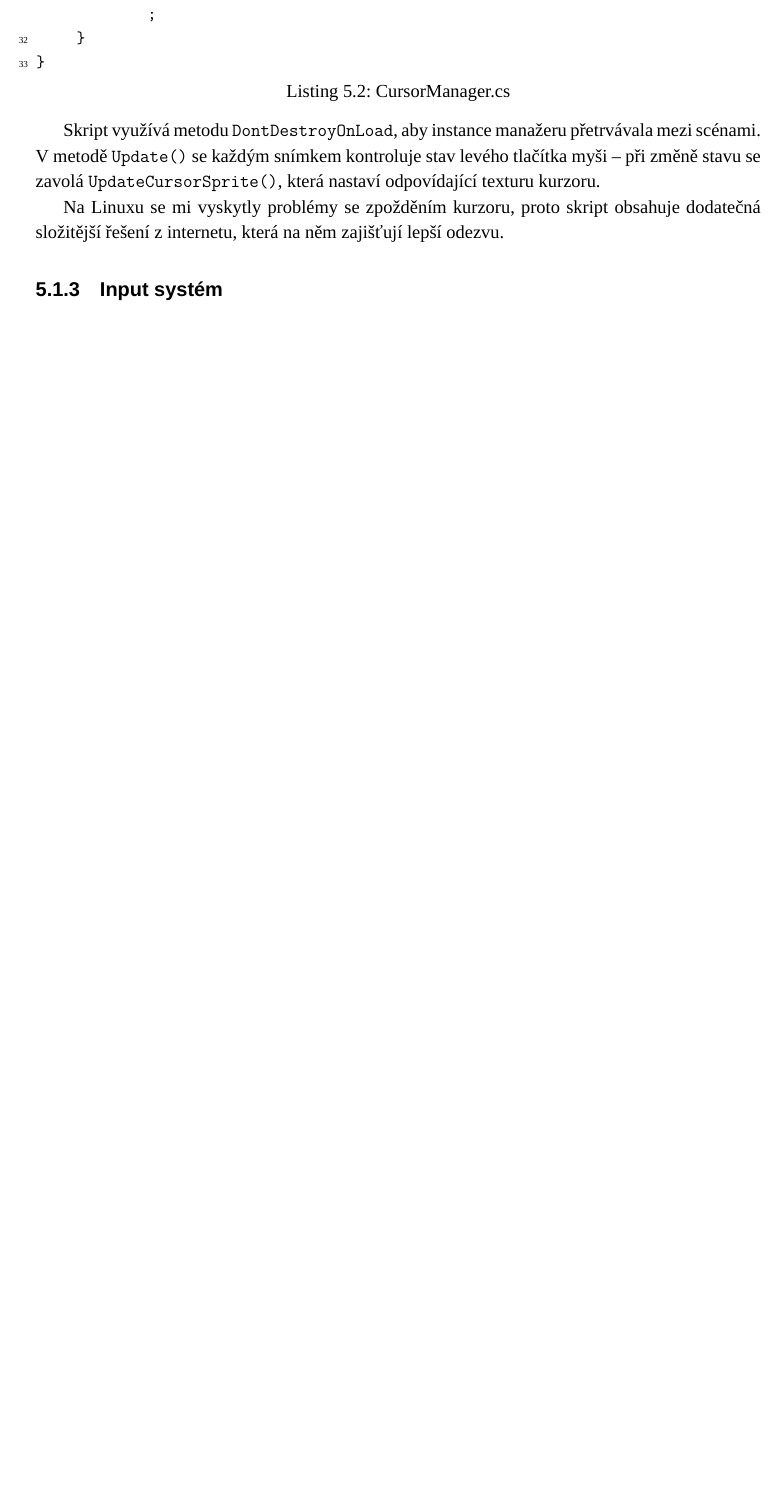
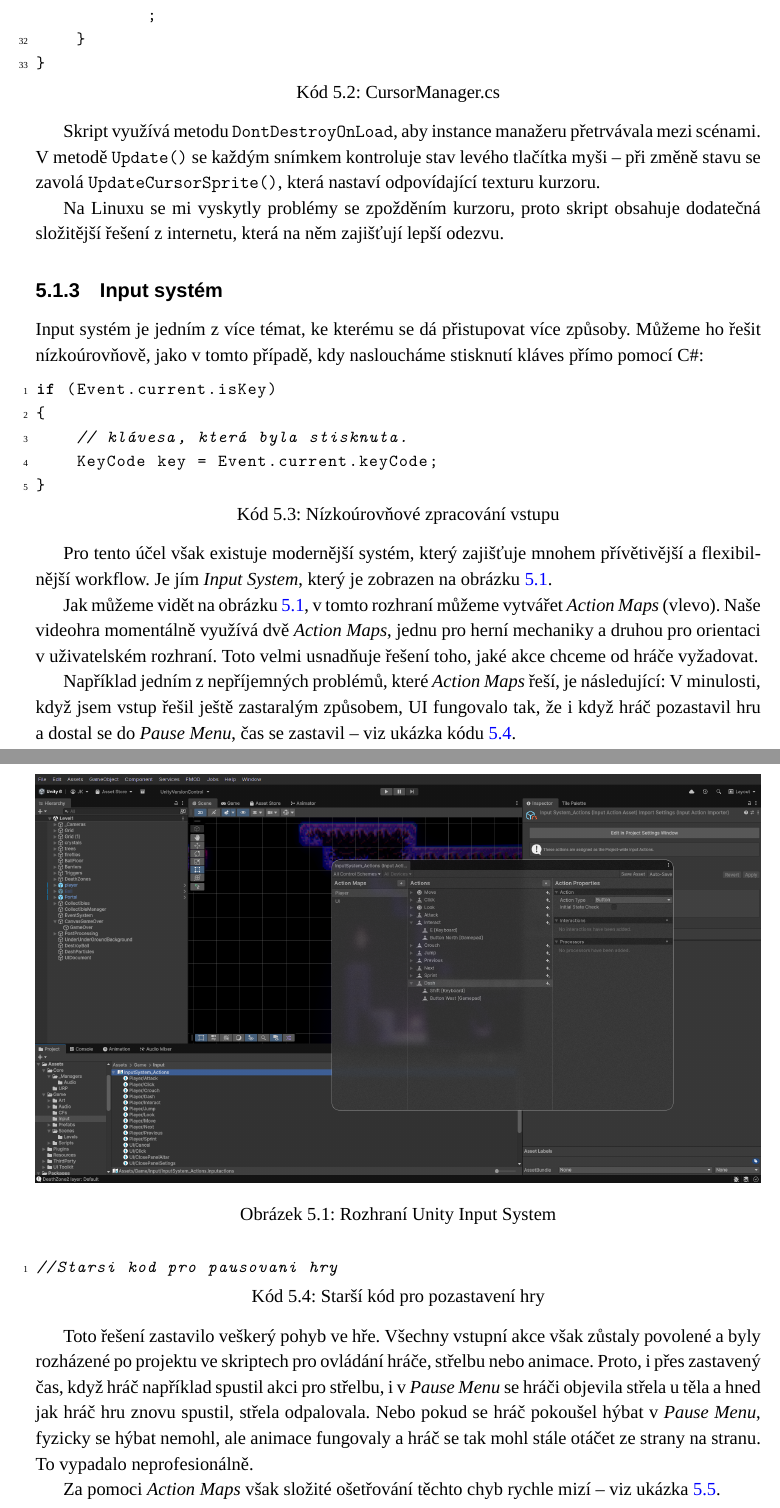
Before and after one commit to hmmmDan/maturita_latex, a LaTeX thesis (main.tex, which reads Popis aplikace.tex): part of page 18 of 23 before the commit and two parts of pages 18 and 19 of 25 after it, the two joined at a grey line, cut so that both start at the same text, the shorter picture padded with empty space. Compiled offline with XeLaTeX; a missing font is replaced by an installed copy or a similar font.

Commit message:
yesterday

```diff
--- a/Popis aplikace.tex
+++ b/Popis aplikace.tex
@@ -87,4 +86,36 @@ Na Linuxu se mi vyskytly problémy se zpožděním kurzoru, proto skript obsahuj
 \subsection{Input systém}
 \label{sec:input-system}
 
-\newpage
+Input systém je jedním z více témat, ke kterému se dá přistupovat více způsoby. Můžeme ho řešit nízkoúrovňově, jako v tomto případě, kdy nasloucháme stisknutí kláves přímo pomocí C\#:
+
+\begin{lstlisting}[caption={Nízkoúrovňové zpracování vstupu}, label={lst:low-level-input}]
+if (Event.current.isKey)
+{
+    // klávesa, která byla stisknuta.
+    KeyCode key = Event.current.keyCode;
+}
+\end{lstlisting}
+
+Pro tento účel však existuje modernější systém, který zajišťuje mnohem přívětivější a flexibilnější workflow. Je jím \emph{Input System}, který je zobrazen na obrázku \ref{fig:unity-input-system}.
+
+\begin{figure}[h!]
+    \centering
+    \includegraphics[width=1\textwidth]{img/unity/mp51-unity-input-actions.png}
+    \caption{Rozhraní Unity Input System}
+    \label{fig:unity-input-system}
+\end{figure}
+
+Jak můžeme vidět na obrázku \ref{fig:unity-input-system}, v tomto rozhraní můžeme vytvářet \emph{Action Maps} (vlevo). Naše videohra momentálně využívá dvě \emph{Action Maps}, jednu pro herní mechaniky a druhou pro orientaci v uživatelském rozhraní. Toto velmi usnadňuje řešení toho, jaké akce chceme od hráče vyžadovat.
+
+Například jedním z nepříjemných problémů, které \emph{Action Maps} řeší, je následující: V minulosti, když jsem vstup řešil ještě zastaralým způsobem, UI fungovalo tak, že i když hráč pozastavil hru a dostal se do \emph{Pause Menu}, čas se zastavil – viz ukázka kódu \ref{lst:pause-code-old}.
+
+\begin{lstlisting}[caption={Starší kód pro pozastavení hry}, label={lst:pause-code-old}]
+//Starsi kod pro pausovani hry
+\end{lstlisting}
+
+Toto řešení zastavilo veškerý pohyb ve hře. Všechny vstupní akce však zůstaly povolené a byly rozházené po projektu ve skriptech pro ovládání hráče, střelbu nebo animace. Proto, i přes zastavený čas, když hráč například spustil akci pro střelbu, i v \emph{Pause Menu} se hráči objevila střela u těla a hned jak hráč hru znovu spustil, střela odpalovala. Nebo pokud se hráč pokoušel hýbat v \emph{Pause Menu}, fyzicky se hýbat nemohl, ale animace fungovaly a hráč se tak mohl stále otáčet ze strany na stranu. To vypadalo neprofesionálně.
+
+Za pomoci \emph{Action Maps} však složité ošetřování těchto chyb rychle mizí – viz ukázka \ref{lst:nejnoversi-pause-kod}.
+
+\begin{lstlisting}[caption={Nejnovější kód pro pozastavení videohry a přístupování k Action Maps}, label={lst:nejnoversi-pause-kod}]
+//Nejnovejsi kod, pausovani videohry a pristupovani k action mapam
--- a/main.tex
+++ b/main.tex
@@ -16,6 +16,7 @@
 \usepackage{titlesec}
 
 \usepackage{listings}
+\usepackage{tocbibind}
 \usepackage{xcolor}
 \usepackage{hyperref}
 \usepackage{url}
@@ -39,6 +40,10 @@
     breaklines=true,
     language=C,
     captionpos=b,
+}
+\gappto\captionsczech{%
+  \def\lstlistingname{Kód}%
+  \def\lstlistlistingname{Seznam kódů}%
 }
 
 \titleformat{\chapter}
```
Also changed, not shown: main.pdf, Popis aplikace.tex (21 more changed lines), 14 other files.
